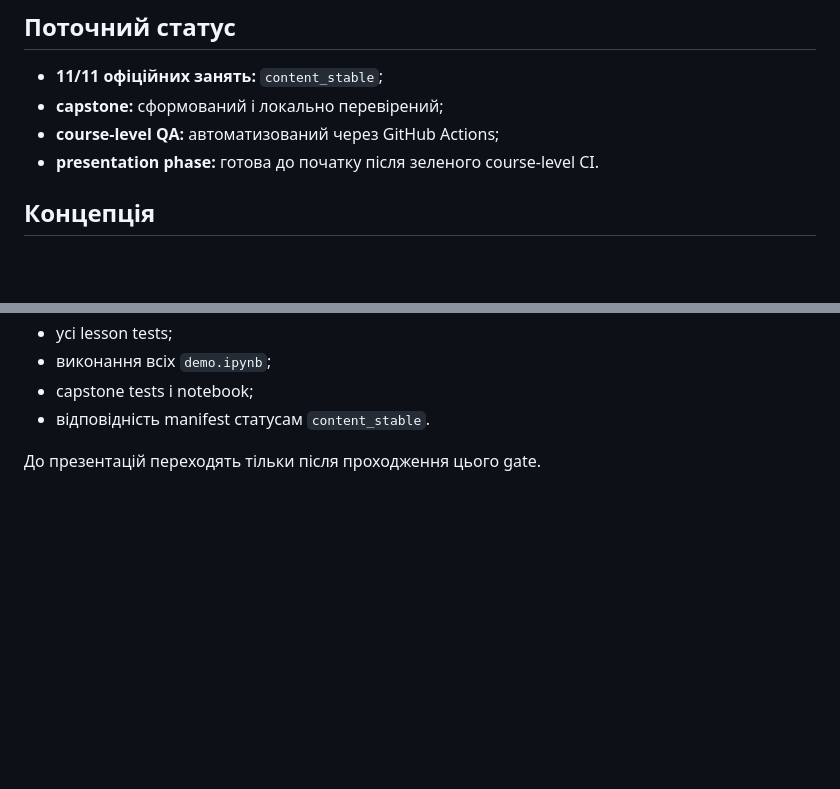
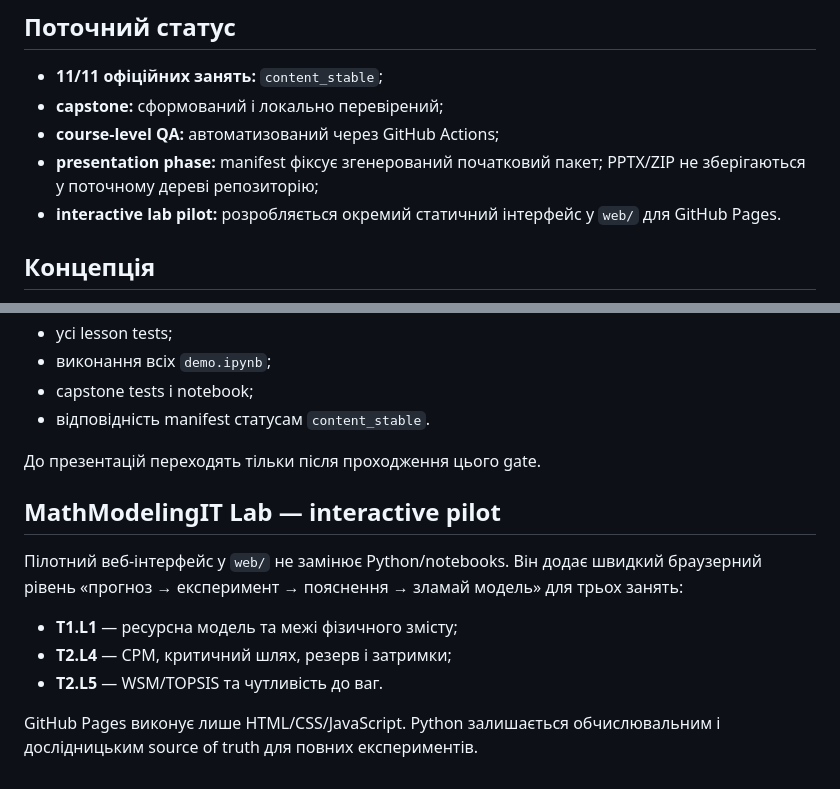
Before and after one commit to RomanMykolaichuk/MathModelingIT, a Markdown page: README.md, 2 parts joined by grey strips. Rendered like a GitHub page; blank space fills up the shorter version.

Commit message:
Document interactive lab pilot and presentation status

```diff
--- a/README.md
+++ b/README.md
@@ -7,7 +7,8 @@
 - **11/11 офіційних занять:** `content_stable`;
 - **capstone:** сформований і локально перевірений;
 - **course-level QA:** автоматизований через GitHub Actions;
-- **presentation phase:** готова до початку після зеленого course-level CI.
+- **presentation phase:** manifest фіксує згенерований початковий пакет; PPTX/ZIP не зберігаються у поточному дереві репозиторію;
+- **interactive lab pilot:** розробляється окремий статичний інтерфейс у `web/` для GitHub Pages.
 
 ## Концепція
 
@@ -88,3 +89,14 @@ GitHub Actions workflow `.github/workflows/course-ci.yml` перевіряє:
 - відповідність manifest статусам `content_stable`.
 
 До презентацій переходять тільки після проходження цього gate.
+
+
+## MathModelingIT Lab — interactive pilot
+
+Пілотний веб-інтерфейс у `web/` не замінює Python/notebooks. Він додає швидкий браузерний рівень «прогноз → експеримент → пояснення → зламай модель» для трьох занять:
+
+- **T1.L1** — ресурсна модель та межі фізичного змісту;
+- **T2.L4** — CPM, критичний шлях, резерв і затримки;
+- **T2.L5** — WSM/TOPSIS та чутливість до ваг.
+
+GitHub Pages виконує лише HTML/CSS/JavaScript. Python залишається обчислювальним і дослідницьким source of truth для повних експериментів.
```
